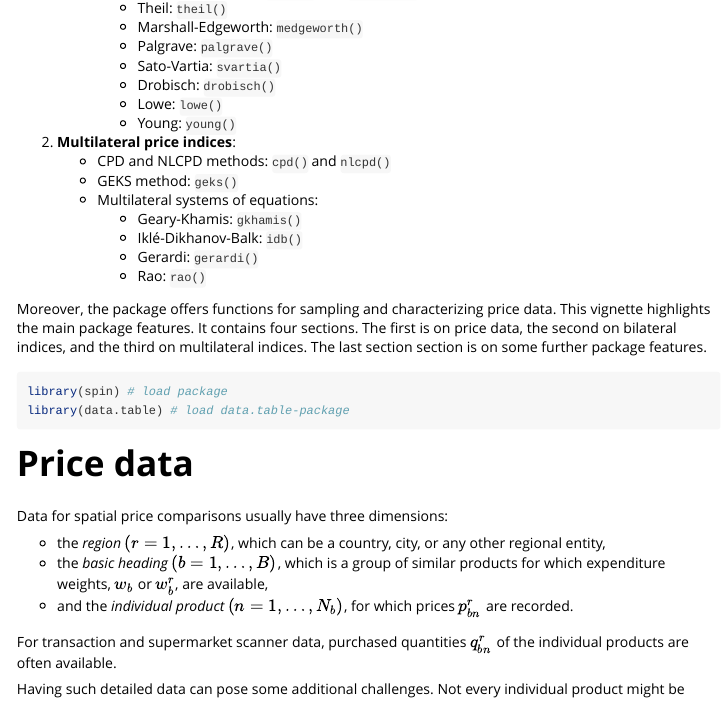
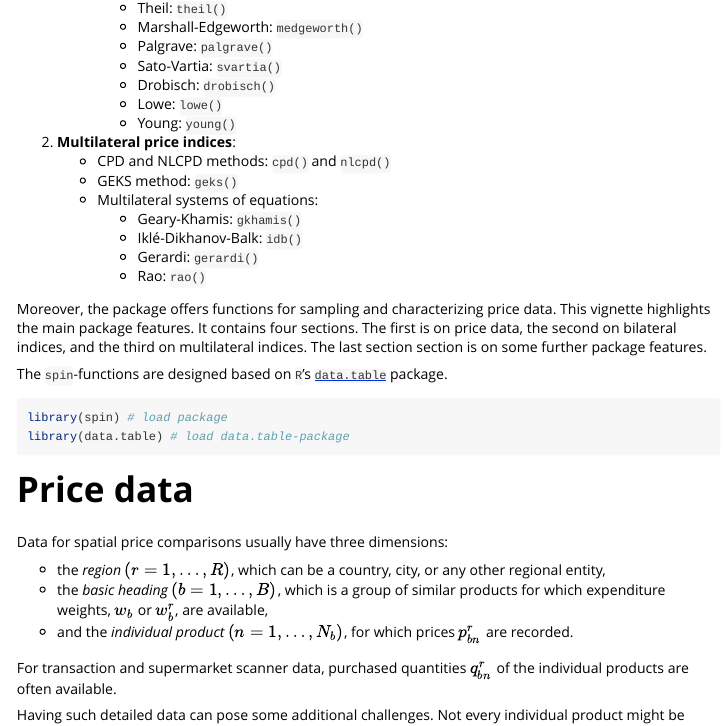
Before and after one commit to sweinand/pricelevels, an R Markdown document (vignettes/spin-intro.Rmd): the page in a window 1100 px wide, from 630 px down. Rendered offline with R 4.5, knitr and Pandoc, with nearby package versions; code that draws random numbers runs with fixed seeds of ours; some code elsewhere in the file could not run offline; long lines of code are wrapped.

Commit message:
Small adjustment

````diff
--- a/vignettes/spin-intro.Rmd
+++ b/vignettes/spin-intro.Rmd
@@ -62,6 +62,7 @@ The `spin`-package provides index number methods for price comparisons within a
 
 Moreover, the package offers functions for sampling and characterizing price data. This vignette highlights the main package features. It contains four sections. The first is on price data, the second on bilateral indices, and the third on multilateral indices. The last section section is on some further package features.
 
+The `spin`-functions are designed based on `R`'s [`data.table`](https://github.com/Rdatatable/data.table) package.
 ```{r setup, warning=FALSE}
 library(spin) # load package
 library(data.table) # load data.table-package
````
Also changed, not shown: README.md.
